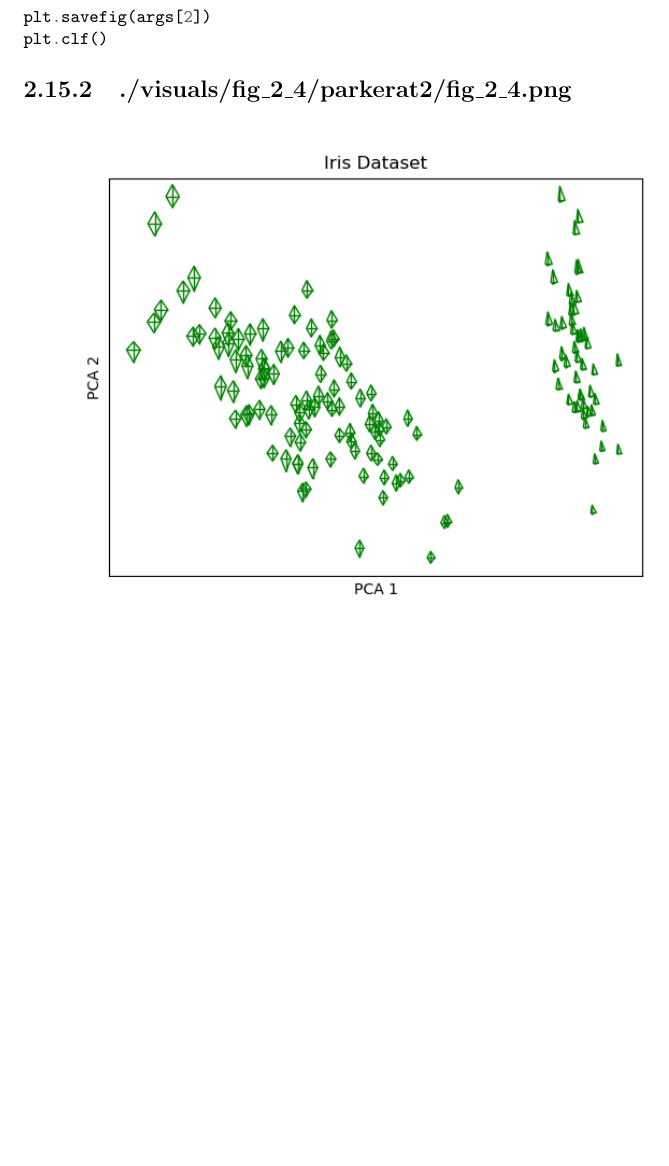
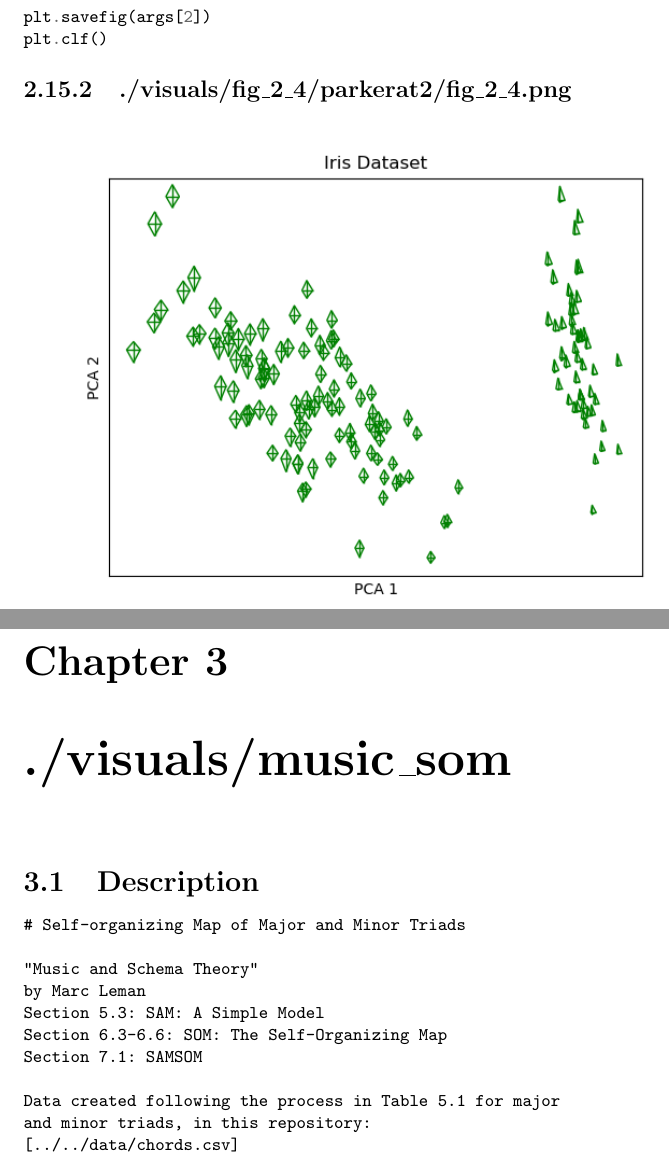
Before and after one commit to parkerat2/-private_repo-, a LaTeX document (latex/cs5720.tex): part of page 72 of 72 before the commit and two parts of pages 72 and 73 of 73 after it, the two joined at a grey line, cut so that both start at the same text, the shorter picture padded with empty space. The pictures show the PDF file latex/cs5720.pdf that the author committed with the source.

Commit message:
added music_som README in private repo

```diff
--- a/latex/cs5720.tex
+++ b/latex/cs5720.tex
@@ -187,4 +187,8 @@
     \inputminted[breaklines=true]{python}{.././visuals/fig_2_4/parkerat2/fig_2_4.py}
     \subsection{./visuals/fig\_2\_4/parkerat2/fig\_2\_4.png}
     \includegraphics[width=\textwidth]{.././visuals/fig_2_4/parkerat2/fig_2_4.png}
+    \chapter{./visuals/music\_som}
+    \section{Description}
+    \small
+    \verbatiminput{.././visuals/music_som/README.md}
 \end{document}
```
Also changed, not shown: latex/cs5720.pdf, visuals/music_som/README.md (added).
